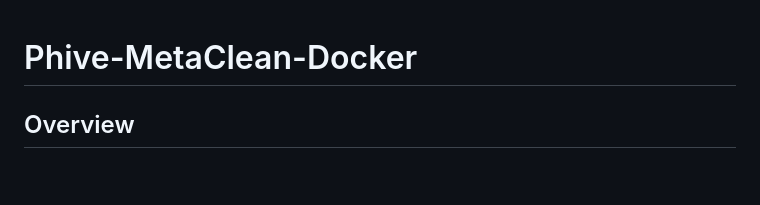
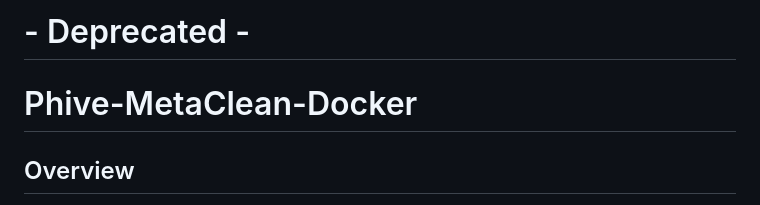
Before and after one commit to Phive-5/Meta-Clean, a Markdown page: README.md, the part around the change. Drawn GitHub-style; blank space fills up the shorter version.

Commit message:
Update README.md
Deprecating repo

```diff
--- a/README.md
+++ b/README.md
@@ -1,3 +1,5 @@
+
+# - Deprecated -
 # Phive-MetaClean-Docker
 
 ## Overview
```
